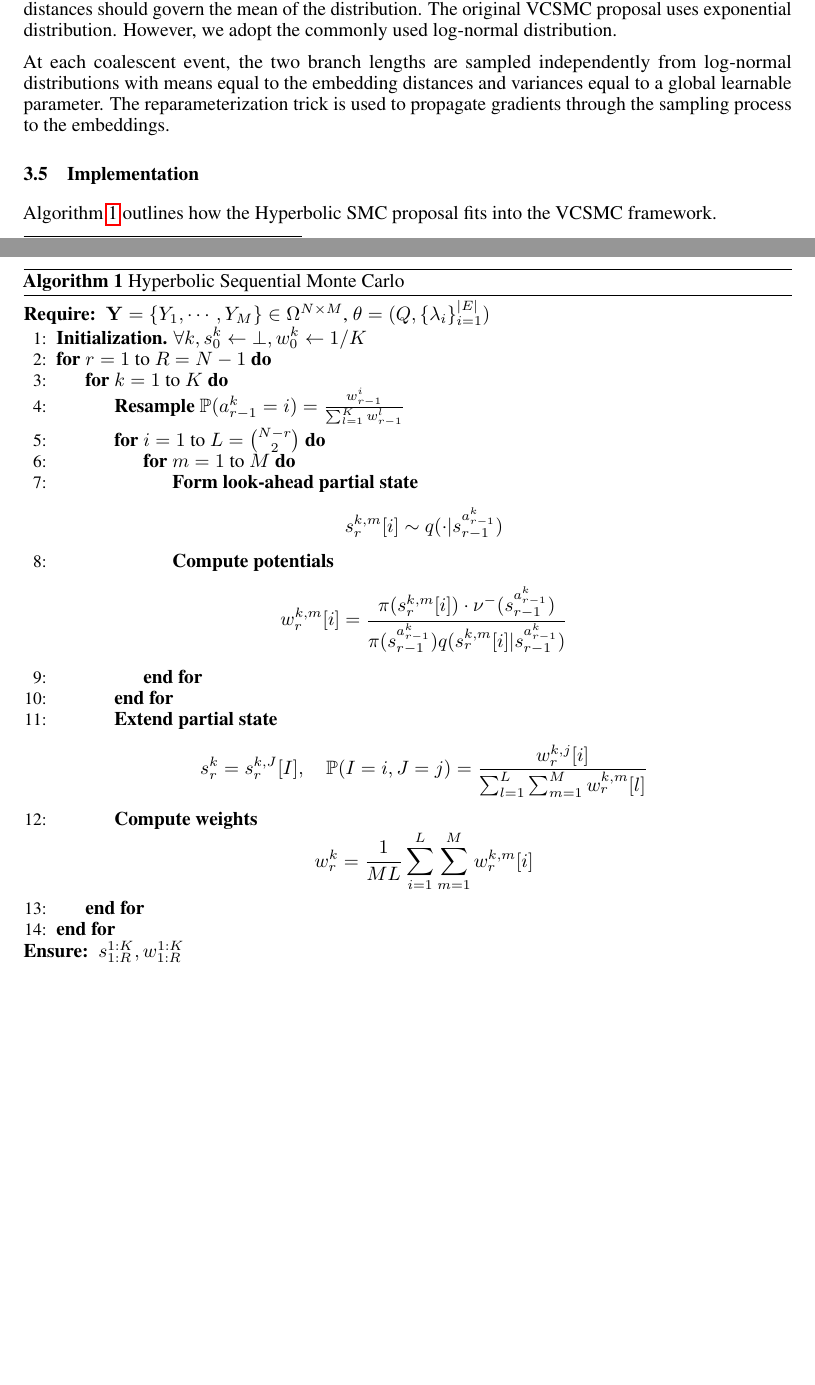
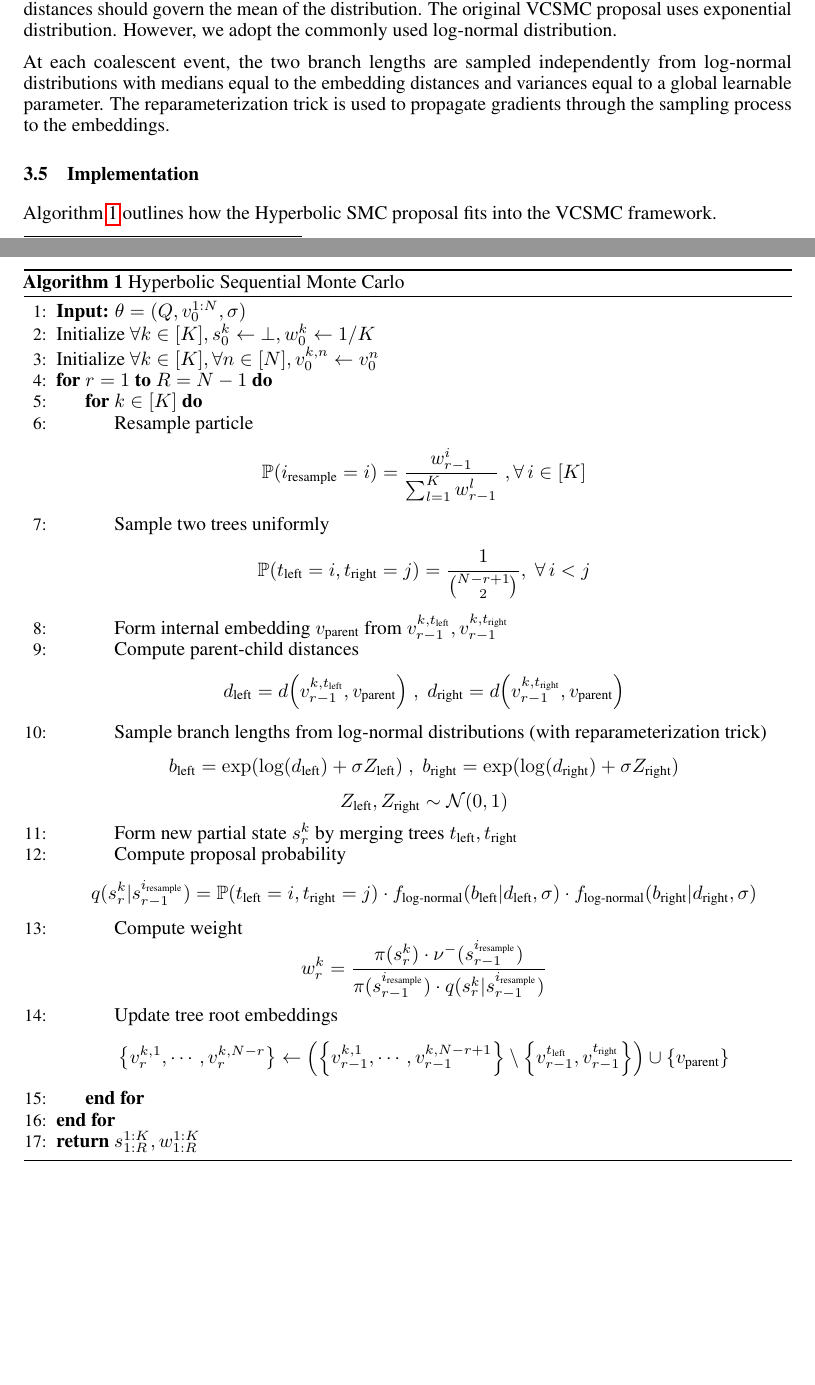
Before and after one commit to axchen7/vcsmc, a LaTeX paper (paper/paper.tex): two parts of pages 2 and 3 of 15, joined at a grey line, cut so that both start at the same text, the shorter picture padded with empty space. Compiled offline with pdfLaTeX.

Commit message:
Write up algorithm

```diff
--- a/paper/paper.tex
+++ b/paper/paper.tex
@@ -161,7 +161,7 @@ An improved heuristic is to first project the further root node onto the same hy
 Ultimately, after selecting two trees to merge at a coalescent event, we must manifest the two branch length distributions. Whichever class of distributions is used, the child-parent embedding distances should govern the mean of the distribution. The original VCSMC proposal uses exponential distribution. However, we adopt the commonly used log-normal distribution.
 
 
-At each coalescent event, the two branch lengths are sampled independently from log-normal distributions with means equal to the embedding distances and variances equal to a global learnable parameter. The reparameterization trick is used to propagate gradients through the sampling process to the embeddings.
+At each coalescent event, the two branch lengths are sampled independently from log-normal distributions with medians equal to the embedding distances and variances equal to a global learnable parameter. The reparameterization trick is used to propagate gradients through the sampling process to the embeddings.
 
 
 \subsection{Implementation}
@@ -175,34 +175,48 @@ Algorithm \ref{alg:hyperbolic-smc} outlines how the Hyperbolic SMC proposal fits
   \caption{Hyperbolic Sequential Monte Carlo}
   \label{alg:hyperbolic-smc}
   \begin{algorithmic}[1]
-    \Require $\mathbf{Y} = \{Y_1, \cdots, Y_M\} \in \Omega^{N \times M}$, $\theta = (Q, \{\lambda_i\}_{i=1}^{|E|})$
-    \State \textbf{Initialization.} $\forall k, s_0^k \leftarrow \bot, w_0^k \leftarrow 1/K$
-    \For{$r = 1$ to $R = N - 1$}
-    \For{$k = 1$ to $K$}
-    \State \textbf{Resample} $\mathbb{P}(a_{r-1}^k = i) = \frac{w_{r-1}^i}{\sum_{l=1}^K w_{r-1}^l}$
-    \For{$i = 1$ to $L = \binom{N-r}{2}$}
-    \For{$m = 1$ to $M$}
-    \State \textbf{Form look-ahead partial state}
+    \State \textbf{Input:} $\theta = (Q, v_0^{1:N}, \sigma)$
+    \State Initialize $\forall k \in [K], s_0^k \leftarrow \bot, w_0^k \leftarrow 1/K$
+    \State Initialize $\forall k \in [K], \forall n \in [N], v_0^{k,n} \leftarrow v_0^n$
+    \For{$r = 1$ \textbf{to} $R = N - 1$}
+    \For{$k \in [K]$}
+    \State Resample particle
     \[
-      s_r^{k,m}[i] \sim q(\cdot|s_{r-1}^{a_{r-1}^k})
+      \mathbb{P}(i_\text{resample} = i) = \frac{w_{r-1}^i}{\sum_{l=1}^K w_{r-1}^l} \; , \forall \, i \in [K]
     \]
-    \State \textbf{Compute potentials}
+    \State Sample two trees uniformly
     \[
-      w_r^{k,m}[i] = \frac{\pi(s_r^{k,m}[i]) \cdot \nu^{-}(s_{r-1}^{a_{r-1}^k})}{\pi(s_{r-1}^{a_{r-1}^k}) q(s_r^{k,m}[i] | s_{r-1}^{a_{r-1}^k})}
+      \mathbb{P}(t_\text{left} = i, t_\text{right} = j) = \frac{1}{\binom{N-r+1}{2}} , \; \forall \, i < j
+    \]
+    \State Form internal embedding $v_\text{parent}$ from $v_{r-1}^{k,t_\text{left}}, v_{r-1}^{k,t_\text{right}}$
+    \State Compute parent-child distances
+    \[
+      d_\text{left} = d\qty(v_{r-1}^{k,t_\text{left}}, v_\text{parent}) \;,\; d_\text{right} = d\qty(v_{r-1}^{k,t_\text{right}}, v_\text{parent})
+    \]
+    \State Sample branch lengths from log-normal distributions (with reparameterization trick)
+    \[
+      b_\text{left} = \exp(\log(d_\text{left}) + \sigma Z_\text{left}) \;,\; b_\text{right} = \exp(\log(d_\text{right}) + \sigma Z_\text{right})
+    \]
+    \[
+      Z_\text{left}, Z_\text{right} \sim \mathcal{N}(0, 1)
+    \]
+    \State Form new partial state $s_r^k$ by merging trees $t_\text{left}, t_\text{right}$
+    \State Compute proposal probability
+    \[
+      q(s_r^k | s_{r-1}^{i_\text{resample}}) = \mathbb{P}(t_\text{left} = i, t_\text{right} = j) \cdot f_\text{log-normal}(b_\text{left} | d_\text{left}, \sigma) \cdot f_\text{log-normal}(b_\text{right} | d_\text{right}, \sigma)
+    \]
+    \State Compute weight
+    \[
+      w_r^k = \frac{\pi(s_r^k) \cdot \nu^-(s_{r-1}^{i_\text{resample}})}{\pi(s_{r-1}^{i_\text{resample}}) \cdot  q(s_r^k | s_{r-1}^{i_\text{resample}})}
+    \]
+    \State
+    Update tree root embeddings
+    \[
+      \qty{v_r^{k,1}, \cdots, v_r^{k,N-r}} \leftarrow \qty(\qty{v_{r-1}^{k,1}, \cdots, v_{r-1}^{k,N-r+1}} \setminus \qty{v_{r-1}^{t_\text{left}}, v_{r-1}^{t_\text{right}}}) \cup \qty{v_\text{parent}}
     \]
     \EndFor
     \EndFor
-    \State \textbf{Extend partial state}
-    \[
-      s_r^k = s_r^{k,J}[I], \quad \mathbb{P}(I = i, J = j) = \frac{w_r^{k,j}[i]}{\sum_{l=1}^L \sum_{m=1}^M w_r^{k,m}[l]}
-    \]
-    \State \textbf{Compute weights}
-    \[
-      w_r^k = \frac{1}{ML} \sum_{i=1}^L \sum_{m=1}^M w_r^{k,m}[i]
-    \]
-    \EndFor
-    \EndFor
-    \Ensure $s_{1:R}^{1:K}, w_{1:R}^{1:K}$
+    \State \Return $s_{1:R}^{1:K}, w_{1:R}^{1:K}$
   \end{algorithmic}
 \end{algorithm}
 
```
